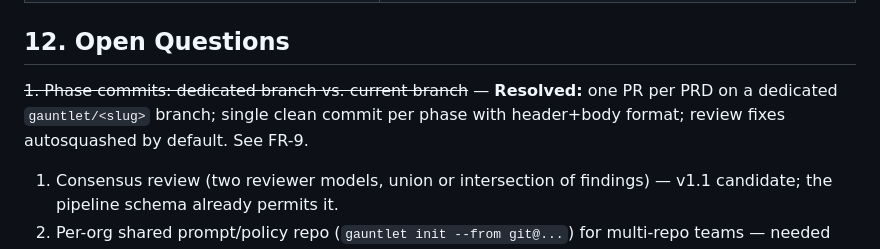
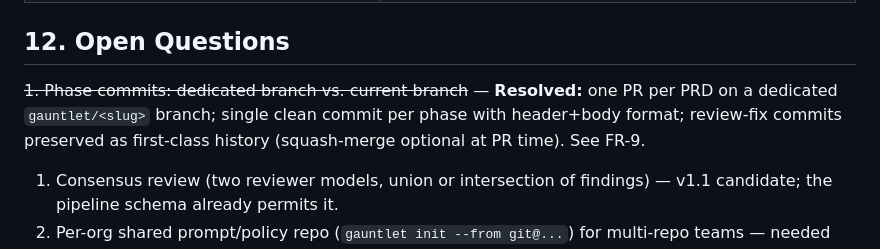
Before and after one commit to johnpletka/gauntlet, a Markdown page: PRD-gauntlet.md, the part around the change. GitHub-like rendering.

Commit message:
PRD: Fix stale §12 squash note to match FR-9.4 (review OQ-3)
The resolved-question note in §12 still said review fixes are
"autosquashed by default", contradicting FR-9.4, which makes
preserved fix commits the default (squash-merge optional at PR time).
Replaced the stale phrase with FR-9.4's actual contract.

Upstream-artifact change per FR-10.4: the PRD is the human's artifact;
this edit was explicitly authorized by the human when ratifying the
plan-review round-1 triage ("apply the 11 accepted fixes", which
included OQ-3). See runs/gauntlet-bootstrap/manual/plan-cycle-r1/.

```diff
--- a/PRD-gauntlet.md
+++ b/PRD-gauntlet.md
@@ -446,7 +446,7 @@ Each phase ends with passing tests and a commit. Phases are ordered to kill the
 
 ## 12. Open Questions
 
-~~1. Phase commits: dedicated branch vs. current branch~~ — **Resolved:** one PR per PRD on a dedicated `gauntlet/<slug>` branch; single clean commit per phase with header+body format; review fixes autosquashed by default. See FR-9.
+~~1. Phase commits: dedicated branch vs. current branch~~ — **Resolved:** one PR per PRD on a dedicated `gauntlet/<slug>` branch; single clean commit per phase with header+body format; review-fix commits preserved as first-class history (squash-merge optional at PR time). See FR-9.
 
 1. Consensus review (two reviewer models, union or intersection of findings) — v1.1 candidate; the pipeline schema already permits it.
 2. Per-org shared prompt/policy repo (`gauntlet init --from git@...`) for multi-repo teams — needed before broad rollout?
```
